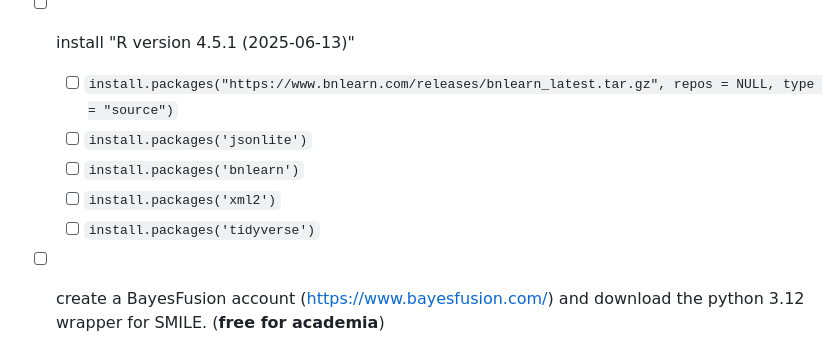
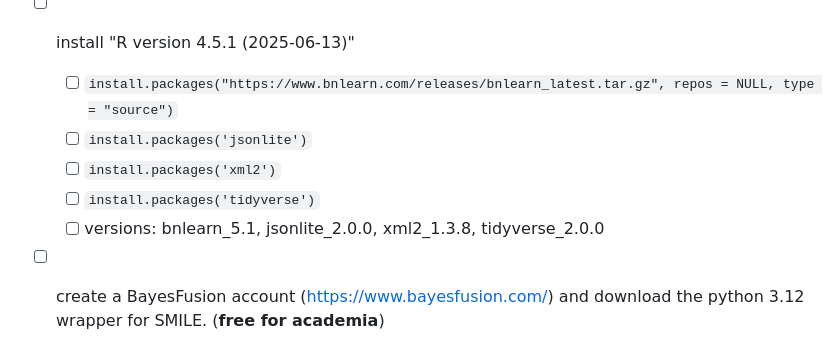
Before and after one commit to JulianeMu/BN_development_validation, a Markdown page: README.md, the part around the change. Drawn GitHub-style.

Commit message:
updated readme r versions

```diff
--- a/README.md
+++ b/README.md
@@ -12,9 +12,9 @@ To run the application you need to do following steps:
 - [ ] install "R version 4.5.1 (2025-06-13)"
   - [ ] `install.packages("https://www.bnlearn.com/releases/bnlearn_latest.tar.gz", repos = NULL, type = "source")`
   - [ ] `install.packages('jsonlite')`
-  - [ ] `install.packages('bnlearn')`
   - [ ] `install.packages('xml2')`
   - [ ] `install.packages('tidyverse')`
+  - [ ] versions: bnlearn_5.1, jsonlite_2.0.0, xml2_1.3.8, tidyverse_2.0.0
 - [ ] create a BayesFusion account (https://www.bayesfusion.com/) and download the python 3.12 wrapper for SMILE. (**free for academia**)
   - MacOS: pysmile-academic-2.4.0-macosx-python-3.12.tar.gz
   - Windows systems: pysmile-academic-2.4.0-win-x64-python-3.12.zip
```
